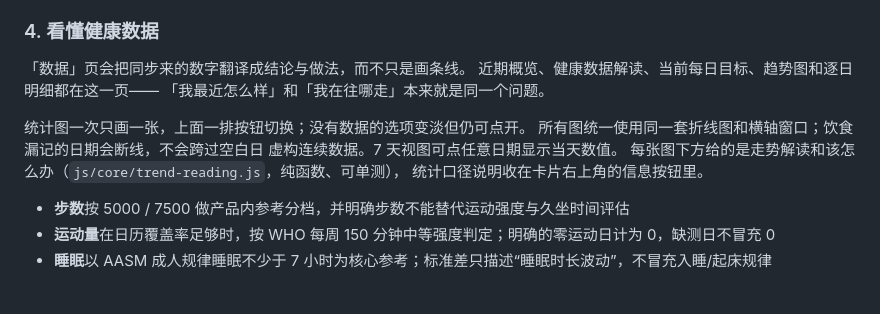
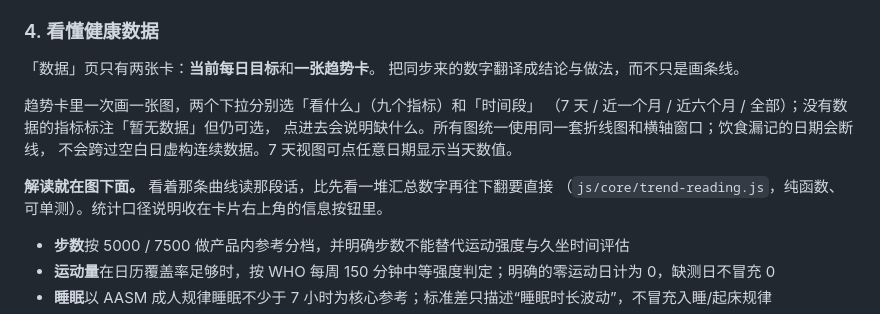
Before and after one commit to huangchenfeng0713-cyber/Fitness-and-health, a Markdown page: README.md, the part around the change. Drawn GitHub-style; blank space fills up the shorter version.

Commit message:
docs: README 的数据页描述跟上栏目重排
数据页现在只有每日目标和一张趋势卡；图表选择改成两个下拉，
解读就在图下面。

Co-Authored-By: Claude Opus 5 <noreply@anthropic.com>
Claude-Session: https://claude.ai/code/session_014kenix8pLtjeKFL2T2Pe5g

```diff
--- a/README.md
+++ b/README.md
@@ -193,15 +193,16 @@ CoCo 都可、书亦烧仙草、益禾堂、茶颜悦色、霸王茶姬；星巴
 
 ### 4. 看懂健康数据
 
-「数据」页会把同步来的数字翻译成结论与做法，而不只是画条线。
-近期概览、健康数据解读、当前每日目标、趋势图和逐日明细都在这一页——
-「我最近怎么样」和「我在往哪走」本来就是同一个问题。
+「数据」页只有两张卡：**当前每日目标**和**一张趋势卡**。
+把同步来的数字翻译成结论与做法，而不只是画条线。
 
-统计图一次只画一张，上面一排按钮切换；没有数据的选项变淡但仍可点开。
-所有图统一使用同一套折线图和横轴窗口；饮食漏记的日期会断线，不会跨过空白日
-虚构连续数据。7 天视图可点任意日期显示当天数值。
-每张图下方给的是走势解读和该怎么办（`js/core/trend-reading.js`，纯函数、可单测），
-统计口径说明收在卡片右上角的信息按钮里。
+趋势卡里一次画一张图，两个下拉分别选「看什么」（九个指标）和「时间段」
+（7 天 / 近一个月 / 近六个月 / 全部）；没有数据的指标标注「暂无数据」但仍可选，
+点进去会说明缺什么。所有图统一使用同一套折线图和横轴窗口；饮食漏记的日期会断线，
+不会跨过空白日虚构连续数据。7 天视图可点任意日期显示当天数值。
+
+**解读就在图下面。** 看着那条曲线读那段话，比先看一堆汇总数字再往下翻要直接
+（`js/core/trend-reading.js`，纯函数、可单测）。统计口径说明收在卡片右上角的信息按钮里。
 
 - **步数**按 5000 / 7500 做产品内参考分档，并明确步数不能替代运动强度与久坐时间评估
 - **运动量**在日历覆盖率足够时，按 WHO 每周 150 分钟中等强度判定；明确的零运动日计为 0，缺测日不冒充 0
```
